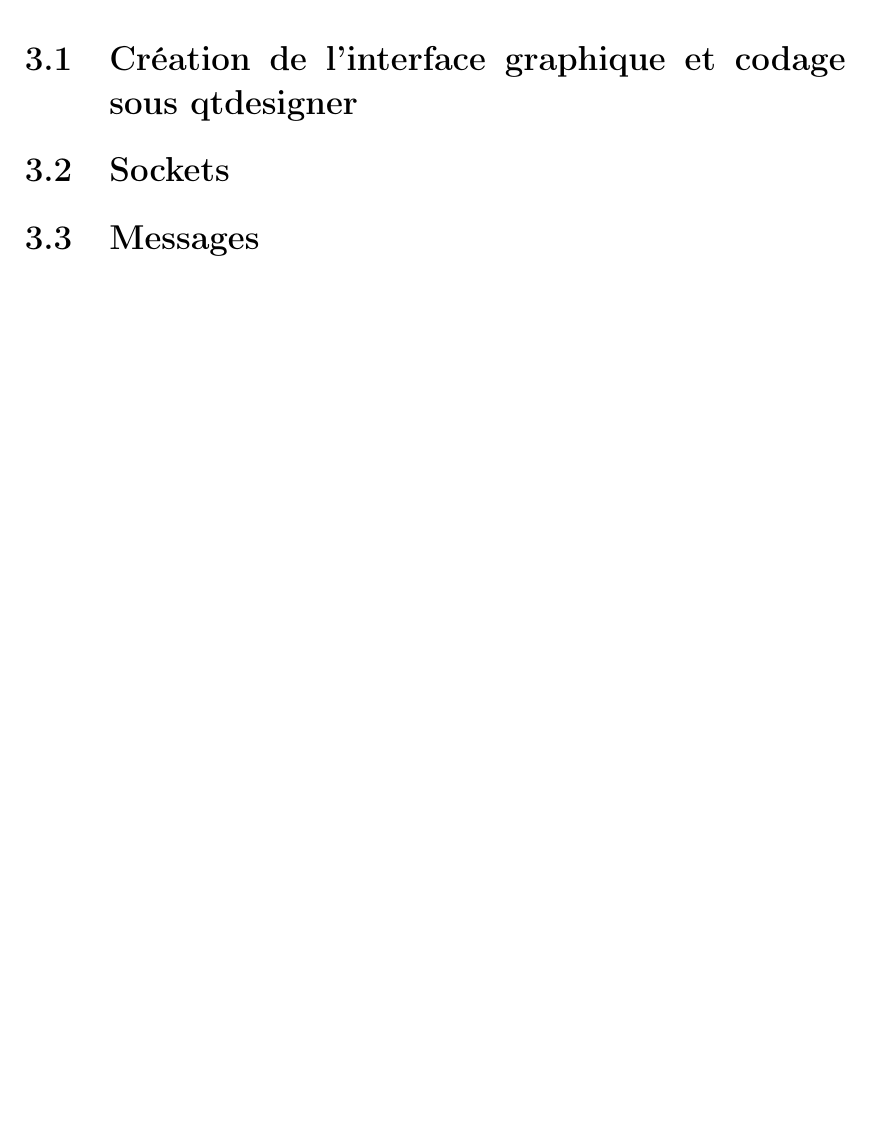
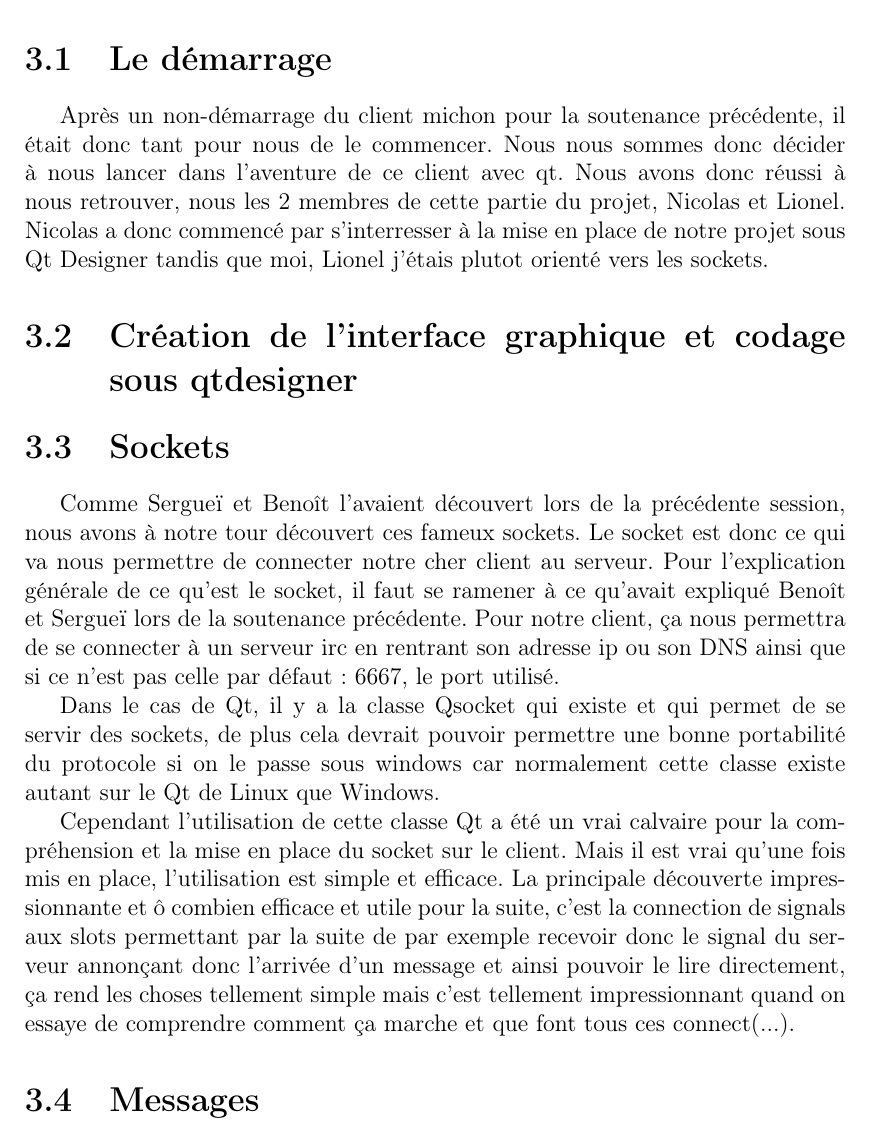
Before and after one commit to BackupTheBerlios/fleurymichon-svn, a LaTeX document (trunk/doc/sout2/fm_sout2.tex, which reads trunk/doc/sout2/fm_sout2_3.tex): part of page 13 of 16, cut at the place of the change, the shorter picture padded with empty space. Compiled offline with pdfLaTeX.

Commit message:
commencé à dire des choses

```diff
--- a/trunk/doc/sout2/fm_sout2_3.tex
+++ b/trunk/doc/sout2/fm_sout2_3.tex
@@ -1,9 +1,22 @@
+\section{Le démarrage}
+
+Après un non-démarrage du client michon pour la soutenance précédente, il était donc tant pour nous de le commencer. Nous nous sommes donc décider à nous lancer dans l'aventure de ce client avec qt. Nous avons donc réussi à nous retrouver, nous les 2 membres de cette partie du projet, Nicolas et Lionel. Nicolas a donc commencé par s'interresser à la mise en place de notre projet sous Qt Designer tandis que moi, Lionel j'étais plutot orienté vers les sockets.
+
+
 \section{Création de l'interface graphique et codage sous qtdesigner}
 
 
 
 \section{Sockets}
 
+Comme Sergueï et Benoît l'avaient découvert lors de la précédente session, nous avons à notre tour découvert ces fameux sockets.
+Le socket est donc ce qui va nous permettre de connecter notre cher client au serveur. Pour l'explication générale de ce qu'est le socket, il faut se ramener à ce qu'avait expliqué Benoît et Sergueï lors de la soutenance précédente.
+Pour notre client, ça nous permettra de se connecter à un serveur irc en rentrant son adresse ip ou son DNS ainsi que si ce n'est pas celle par défaut : 6667, le port utilisé.
 
+Dans le cas de Qt, il y a la classe Qsocket qui existe et qui permet de se servir des sockets, de plus cela devrait pouvoir permettre une bonne portabilité du protocole si on le passe sous windows car normalement cette classe existe autant sur le Qt de Linux que Windows.
+
+Cependant l'utilisation de cette classe Qt a été un vrai calvaire pour la compréhension et la mise en place du socket sur le client.
+Mais il est vrai qu'une fois mis en place, l'utilisation est simple et efficace.
+La principale découverte impressionnante et ô combien efficace et utile pour la suite, c'est la connection de signals aux slots permettant par la suite de par exemple recevoir donc le signal du serveur annonçant donc l'arrivée d'un message et ainsi pouvoir le lire directement, ça rend les choses tellement simple mais c'est tellement impressionnant quand on essaye de comprendre comment ça marche et que font tous ces connect(...).
 
 \section{Messages}
```
